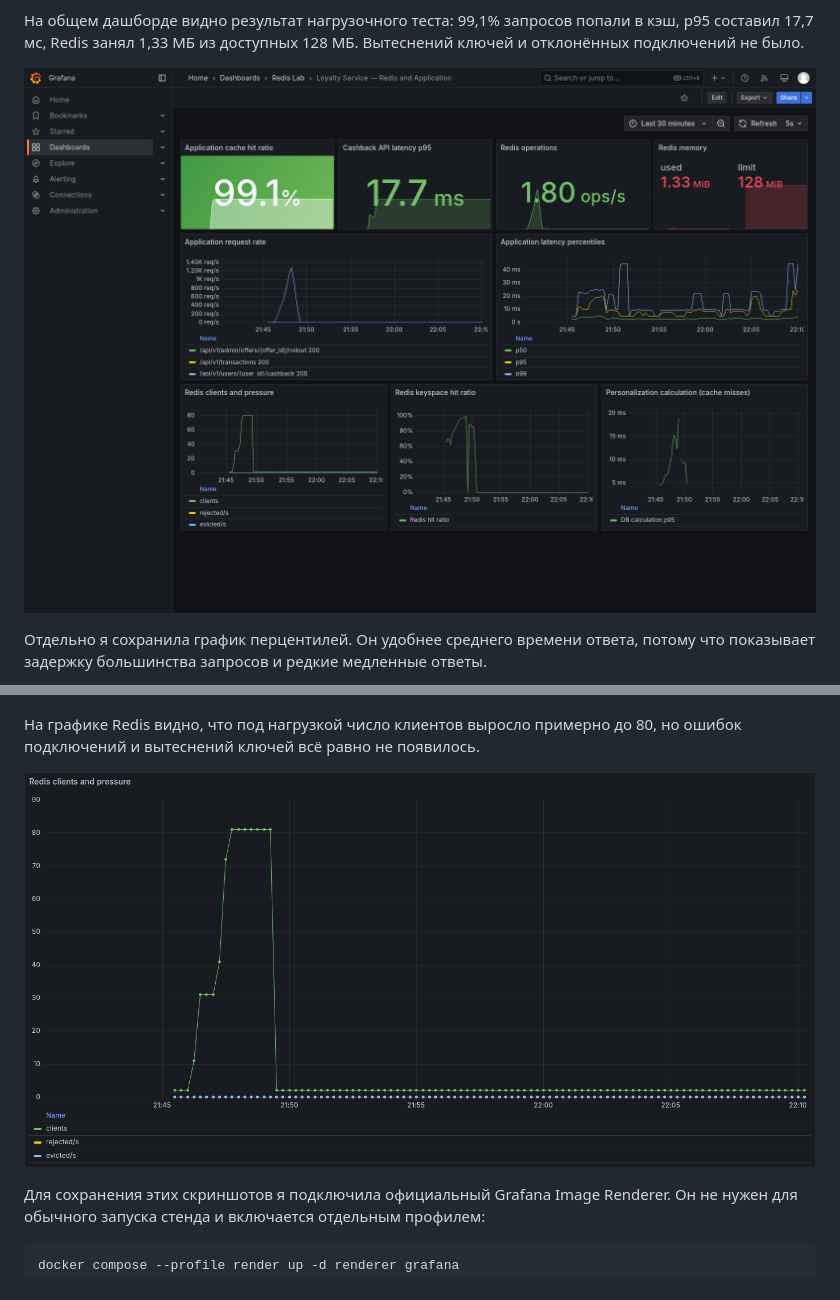
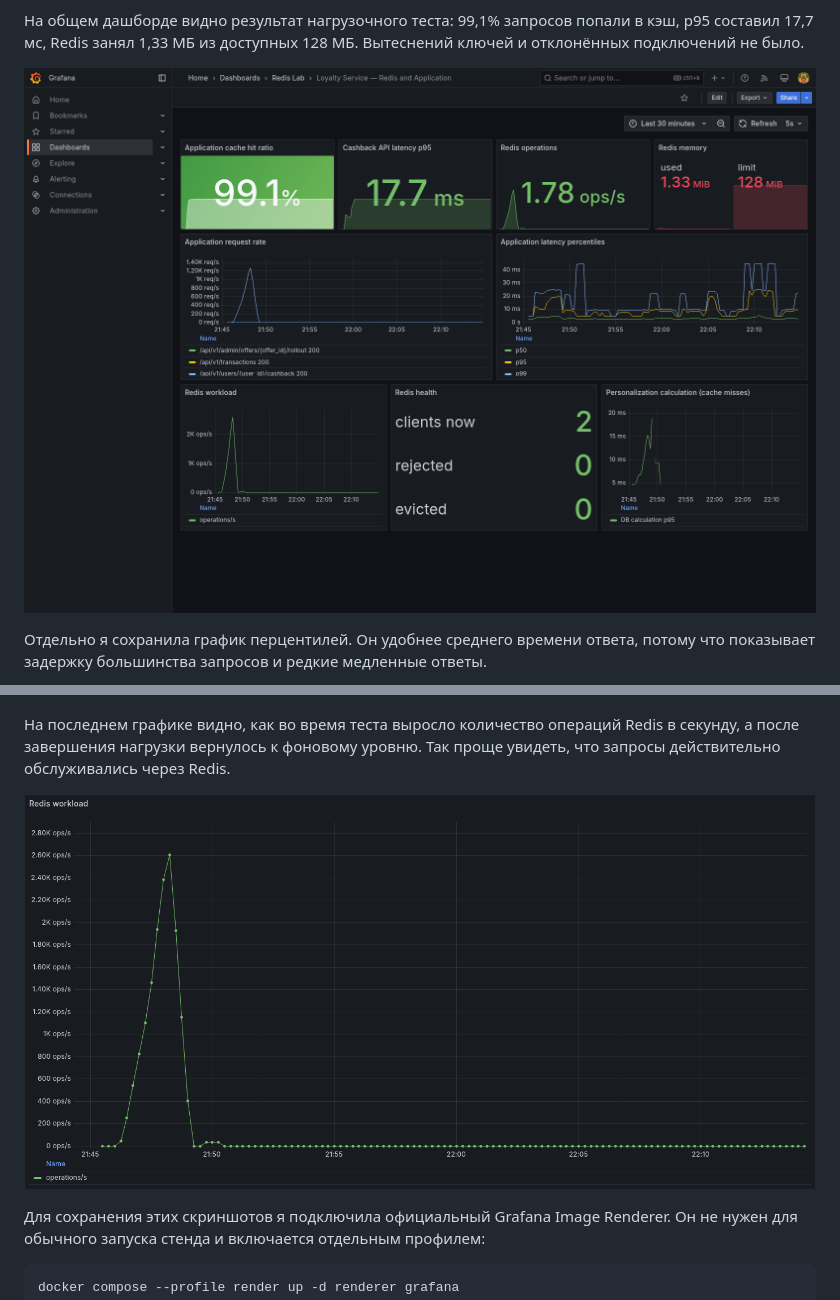
Before and after one commit to oscuiruss/non-relation-db, a Markdown page: lab3-redis/README.md, 2 parts joined by grey strips. GitHub-like rendering; pictures changed too: lab3-redis/docs/screenshots/grafana-dashboard.png, lab3-redis/docs/screenshots/grafana-redis.png.

Commit message:
fix: make Redis monitoring chart clearer

```diff
--- a/lab3-redis/README.md
+++ b/lab3-redis/README.md
@@ -197,6 +197,7 @@ Grafana создаётся автоматически и находится в
 
 ![Задержка приложения](docs/screenshots/grafana-latency.png)
 
-На графике Redis видно, что под нагрузкой число клиентов выросло примерно до
-80, но ошибок подключений и вытеснений ключей всё равно не появилось.
+На последнем графике видно, как во время теста выросло количество операций Redis
+в секунду, а после завершения нагрузки вернулось к фоновому уровню. Так проще
+увидеть, что запросы действительно обслуживались через Redis.
 
```
Also changed, not shown: other parts of lab3-redis/README.md (+1 -1 lines), 1 other file.
